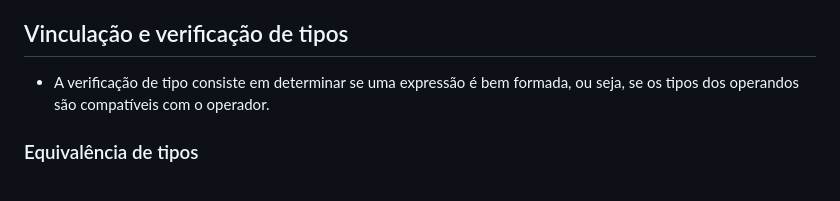
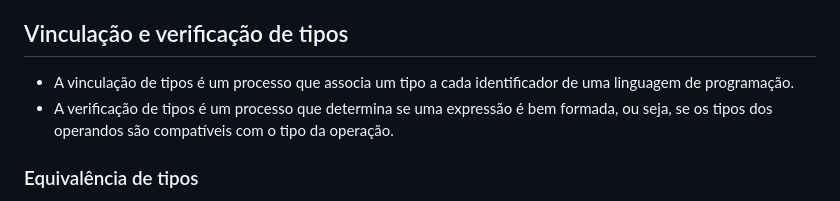
Before and after one commit to haruo-gabriel/notas, a Markdown page: MAC0316.md, the part around the change. Rendered like a GitHub page.

Commit message:
Nov 21, 2023, 6:17 PM

```diff
--- a/MAC0316.md
+++ b/MAC0316.md
@@ -115,7 +115,8 @@ x = (float)a/b;
 
 ## Vinculação e verificação de tipos
 
-- A verificação de tipo consiste em determinar se uma expressão é bem formada, ou seja, se os tipos dos operandos são compatíveis com o operador.
+- A vinculação de tipos é um processo que associa um tipo a cada identificador de uma linguagem de programação.
+- A verificação de tipos é um processo que determina se uma expressão é bem formada, ou seja, se os tipos dos operandos são compatíveis com o tipo da operação.
 
 ### Equivalência de tipos
 - Equivalência nominal
```
